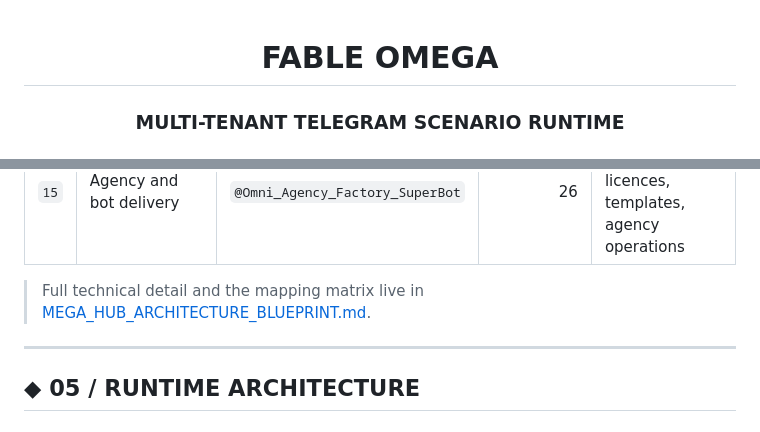
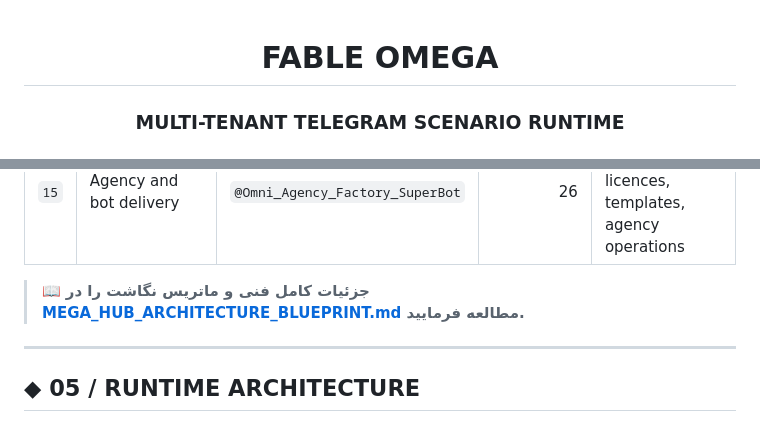
Before and after one commit to reARbitRA/all-them-bots, a Markdown page: README.md, 2 parts joined by grey strips. Rendered like a GitHub page.

Commit message:
Fix formatting and update README content

```diff
--- a/README.md
+++ b/README.md
@@ -1,7 +1,8 @@
+
 <style>
   @import url('https://fonts.googleapis.com/css2?family=Archivo+Black&family=Special+Elite&family=JetBrains+Mono:wght@400;700&display=swap');
   .konkred-root { background:#0a0908; color:#f4f1eb; font-family:'Special Elite','American Typewriter','Courier New',monospace; line-height:1.55; }
-  .konkred-root :is(h1,h2,h3,h4) { font-family:'Archivo Black','Arial Black','Helvetica Neue',sans-serif; color:#f4f1eb; letter-spacing:-0.5px; margin-top:2rem; border-left:4px solid #d60019; padding-left:16px; text-transform:none; }
+  .konkred-root h1,h2,h3,h4 { font-family:'Archivo Black','Arial Black','Helvetica Neue',sans-serif; color:#f4f1eb; letter-spacing:-0.5px; margin-top:2rem; border-left:4px solid #d60019; padding-left:16px; text-transform:none; }
   .konkred-root h1 { font-size:3.2rem; line-height:0.95; letter-spacing:-2px; margin-bottom:0.2rem; }
   .konkred-root h2 { font-size:1.6rem; color:#ff1a2e; border-bottom:1.5px solid #262221; padding-bottom:0.4rem; margin-top:2.5rem; }
   .konkred-root h3 { font-size:1.1rem; font-family:'JetBrains Mono',monospace; color:#b7b2a9; border-left-color:#ff1a2e; text-transform:uppercase; letter-spacing:1.5px; }
@@ -238,7 +239,7 @@ The identifiers below are proposed deployment identities. They should not be int
 | `14` | Games and prediction leagues | `@Omni_Game_League_SuperBot` | 16 | Group competitions, rankings, predictions, reward structures |
 | `15` | Agency and bot delivery | `@Omni_Agency_Factory_SuperBot` | 26 | Client provisioning, licences, templates, agency operations |
 
-> <span style="font-family:'JetBrains Mono',monospace; font-size:12px; color:#5c5852;">Full technical detail and the mapping matrix live in [MEGA_HUB_ARCHITECTURE_BLUEPRINT.md](./MEGA_HUB_ARCHITECTURE_BLUEPRINT.md).</span>
+> <span style="font-family:'JetBrains Mono',monospace; font-size:12px; color:#5c5852;">📖 **جزئیات کامل فنی و ماتریس نگاشت را در [MEGA_HUB_ARCHITECTURE_BLUEPRINT.md](./MEGA_HUB_ARCHITECTURE_BLUEPRINT.md) مطالعه فرمایید.**</span>
 
 ---
 
```
Also changed, not shown: other parts of README.md (+9 -8 lines).
